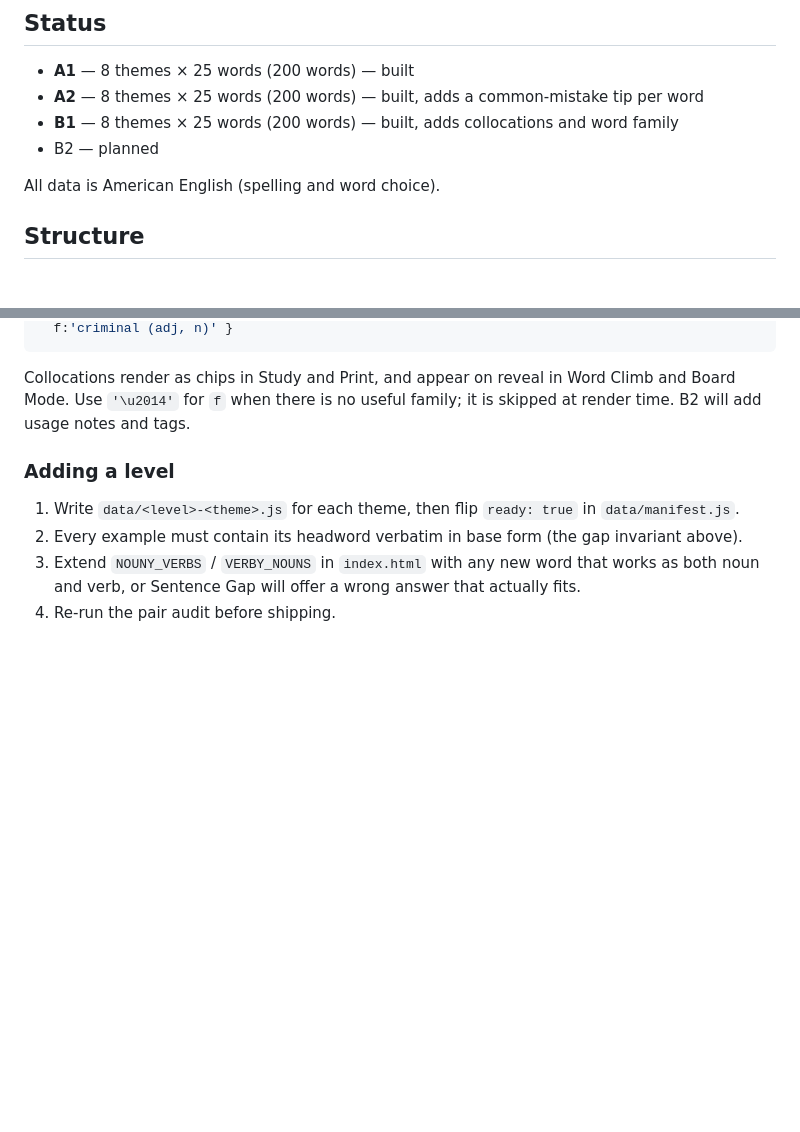
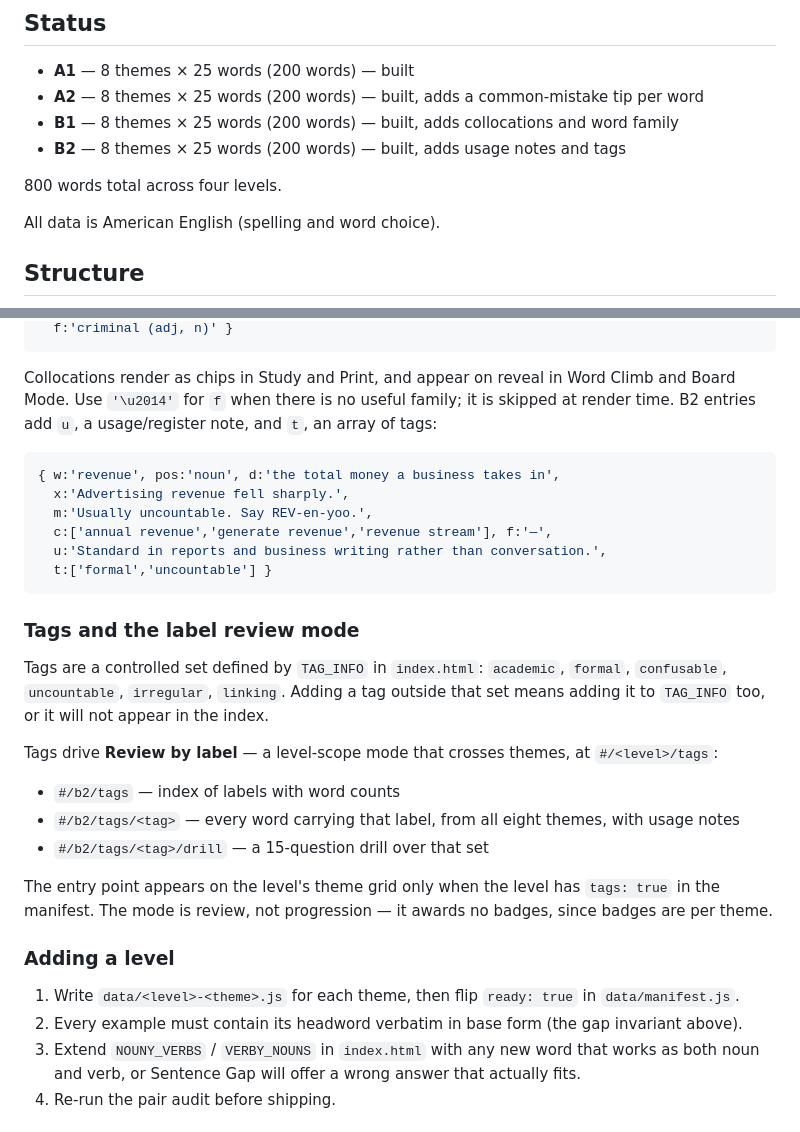
Before and after one commit to arschul/vocab, a Markdown page: README.md, 2 parts joined by grey strips. GitHub-like rendering; blank space fills up the shorter version.

Commit message:
Document B2 and the label review mode

````diff
--- a/README.md
+++ b/README.md
@@ -7,7 +7,9 @@ Live: https://arschul.github.io/vocab/
 - **A1** — 8 themes × 25 words (200 words) — built
 - **A2** — 8 themes × 25 words (200 words) — built, adds a common-mistake tip per word
 - **B1** — 8 themes × 25 words (200 words) — built, adds collocations and word family
-- B2 — planned
+- **B2** — 8 themes × 25 words (200 words) — built, adds usage notes and tags
+
+800 words total across four levels.
 
 All data is American English (spelling and word choice).
 
@@ -48,7 +50,30 @@ B1 entries add `c`, an array of collocations, and `f`, the word family:
 
 Collocations render as chips in Study and Print, and appear on reveal in Word Climb and Board Mode.
 Use `'\u2014'` for `f` when there is no useful family; it is skipped at render time.
-B2 will add usage notes and tags.
+B2 entries add `u`, a usage/register note, and `t`, an array of tags:
+
+```js
+{ w:'revenue', pos:'noun', d:'the total money a business takes in',
+  x:'Advertising revenue fell sharply.',
+  m:'Usually uncountable. Say REV-en-yoo.',
+  c:['annual revenue','generate revenue','revenue stream'], f:'—',
+  u:'Standard in reports and business writing rather than conversation.',
+  t:['formal','uncountable'] }
+```
+
+### Tags and the label review mode
+Tags are a controlled set defined by `TAG_INFO` in `index.html`: `academic`, `formal`,
+`confusable`, `uncountable`, `irregular`, `linking`. Adding a tag outside that set means adding it
+to `TAG_INFO` too, or it will not appear in the index.
+
+Tags drive **Review by label** — a level-scope mode that crosses themes, at `#/<level>/tags`:
+
+- `#/b2/tags` — index of labels with word counts
+- `#/b2/tags/<tag>` — every word carrying that label, from all eight themes, with usage notes
+- `#/b2/tags/<tag>/drill` — a 15-question drill over that set
+
+The entry point appears on the level's theme grid only when the level has `tags: true` in the
+manifest. The mode is review, not progression — it awards no badges, since badges are per theme.
 
 ### Adding a level
 1. Write `data/<level>-<theme>.js` for each theme, then flip `ready: true` in `data/manifest.js`.
````
